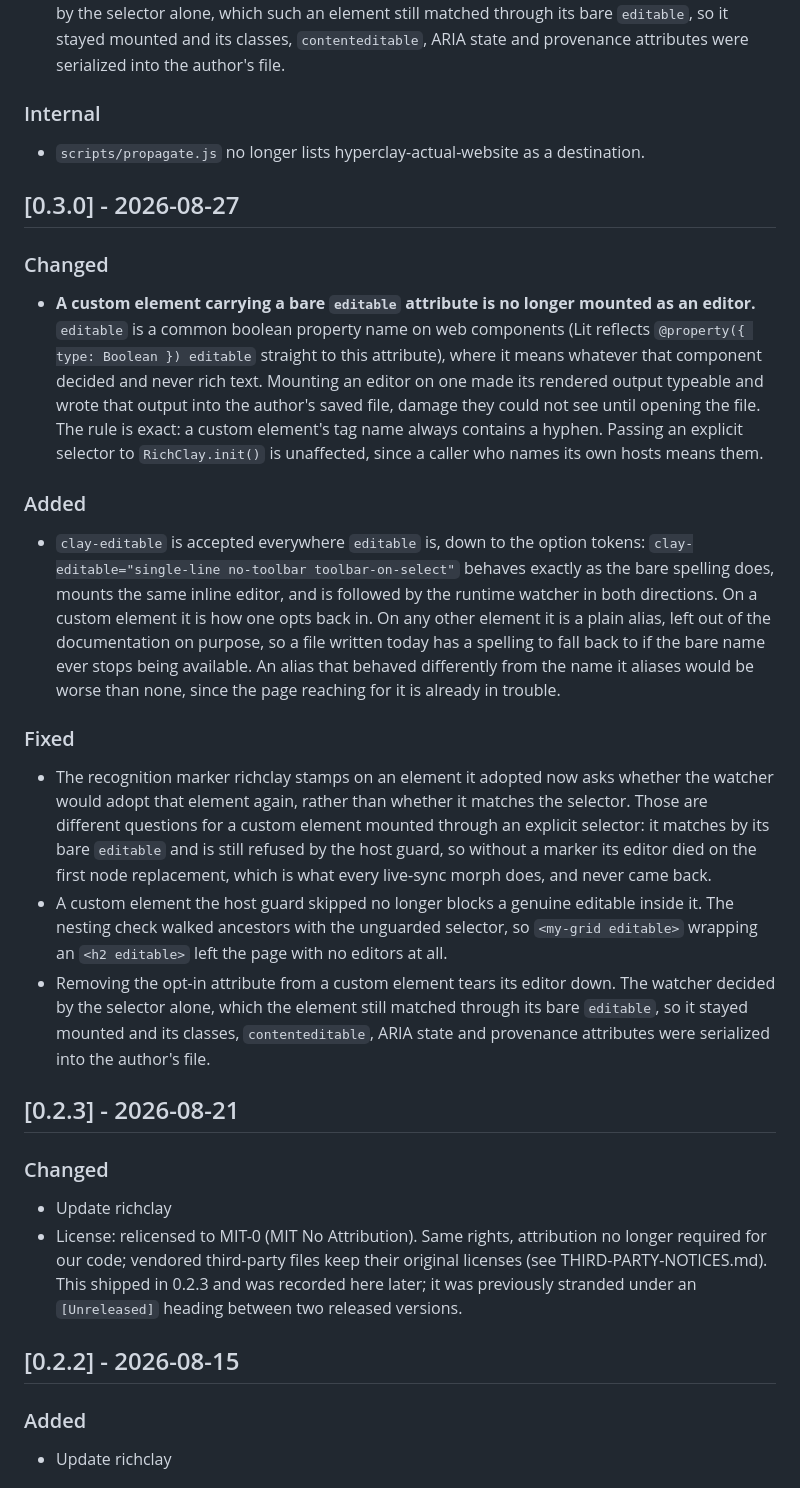
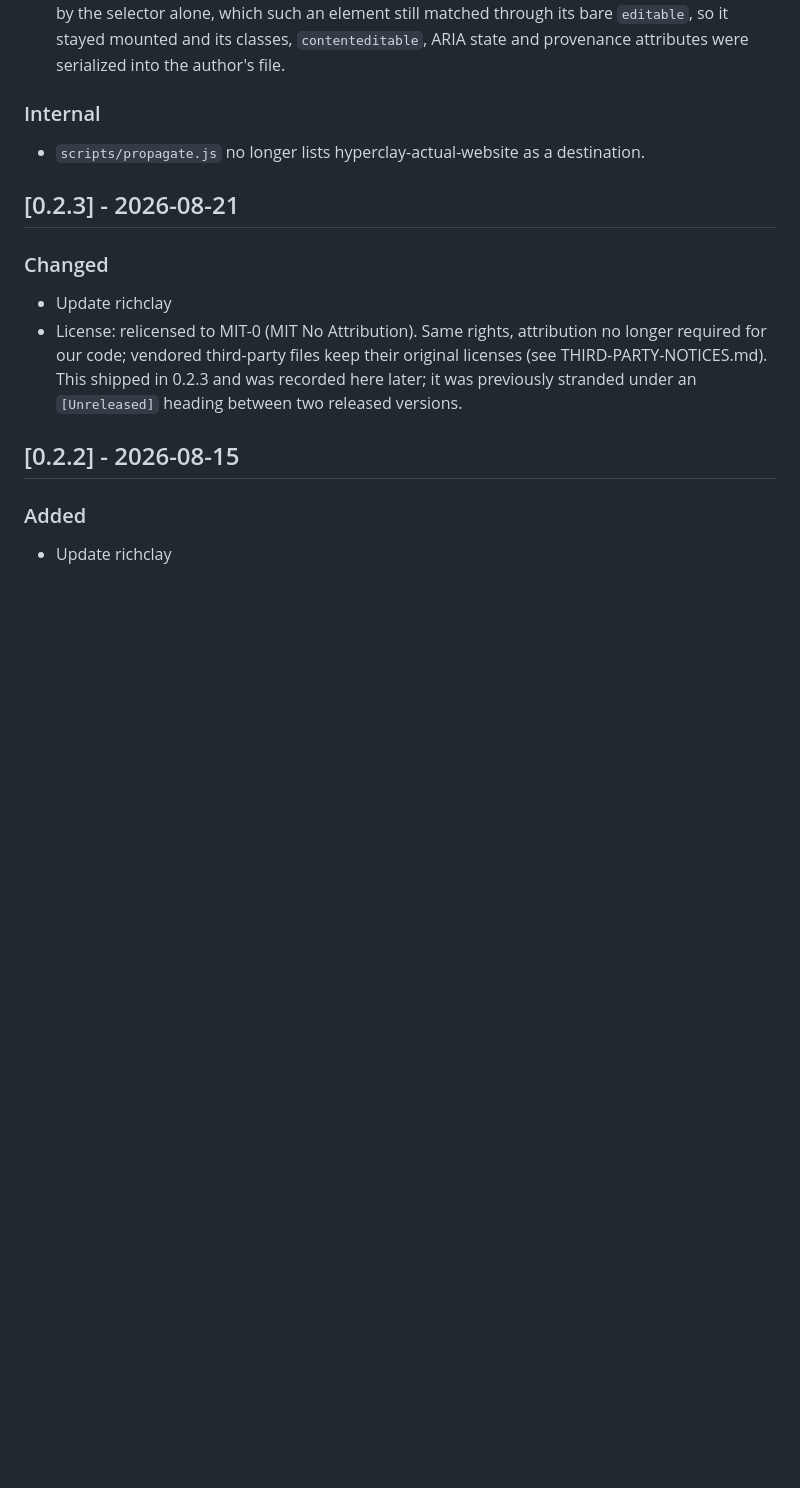
Before and after one commit to panphora/richclay, a Markdown page: CHANGELOG.md, the part around the change. Rendered like a GitHub page; blank space fills up the shorter version.

Commit message:
Drop the 0.3.0 changelog heading; that work shipped as 0.4.0
npmrelease inserted a terse 0.4.0 section above the entry rather than replacing
it, so the same changes were described twice under two headings. 0.3.0 was never
tagged and never published: the version went 0.2.3 to 0.4.0. Every remaining
heading now corresponds to a real tag.

```diff
--- a/CHANGELOG.md
+++ b/CHANGELOG.md
@@ -17,19 +17,6 @@
 - `scripts/propagate.js` no longer lists hyperclay-actual-website as a destination.
 
 
-
-## [0.3.0] - 2026-08-27
-
-### Changed
-- **A custom element carrying a bare `editable` attribute is no longer mounted as an editor.** `editable` is a common boolean property name on web components (Lit reflects `@property({ type: Boolean }) editable` straight to this attribute), where it means whatever that component decided and never rich text. Mounting an editor on one made its rendered output typeable and wrote that output into the author's saved file, damage they could not see until opening the file. The rule is exact: a custom element's tag name always contains a hyphen. Passing an explicit selector to `RichClay.init()` is unaffected, since a caller who names its own hosts means them.
-
-### Added
-- `clay-editable` is accepted everywhere `editable` is, down to the option tokens: `clay-editable="single-line no-toolbar toolbar-on-select"` behaves exactly as the bare spelling does, mounts the same inline editor, and is followed by the runtime watcher in both directions. On a custom element it is how one opts back in. On any other element it is a plain alias, left out of the documentation on purpose, so a file written today has a spelling to fall back to if the bare name ever stops being available. An alias that behaved differently from the name it aliases would be worse than none, since the page reaching for it is already in trouble.
-
-### Fixed
-- The recognition marker richclay stamps on an element it adopted now asks whether the watcher would adopt that element again, rather than whether it matches the selector. Those are different questions for a custom element mounted through an explicit selector: it matches by its bare `editable` and is still refused by the host guard, so without a marker its editor died on the first node replacement, which is what every live-sync morph does, and never came back.
-- A custom element the host guard skipped no longer blocks a genuine editable inside it. The nesting check walked ancestors with the unguarded selector, so `<my-grid editable>` wrapping an `<h2 editable>` left the page with no editors at all.
-- Removing the opt-in attribute from a custom element tears its editor down. The watcher decided by the selector alone, which the element still matched through its bare `editable`, so it stayed mounted and its classes, `contenteditable`, ARIA state and provenance attributes were serialized into the author's file.
 
 ## [0.2.3] - 2026-08-21
 
```
